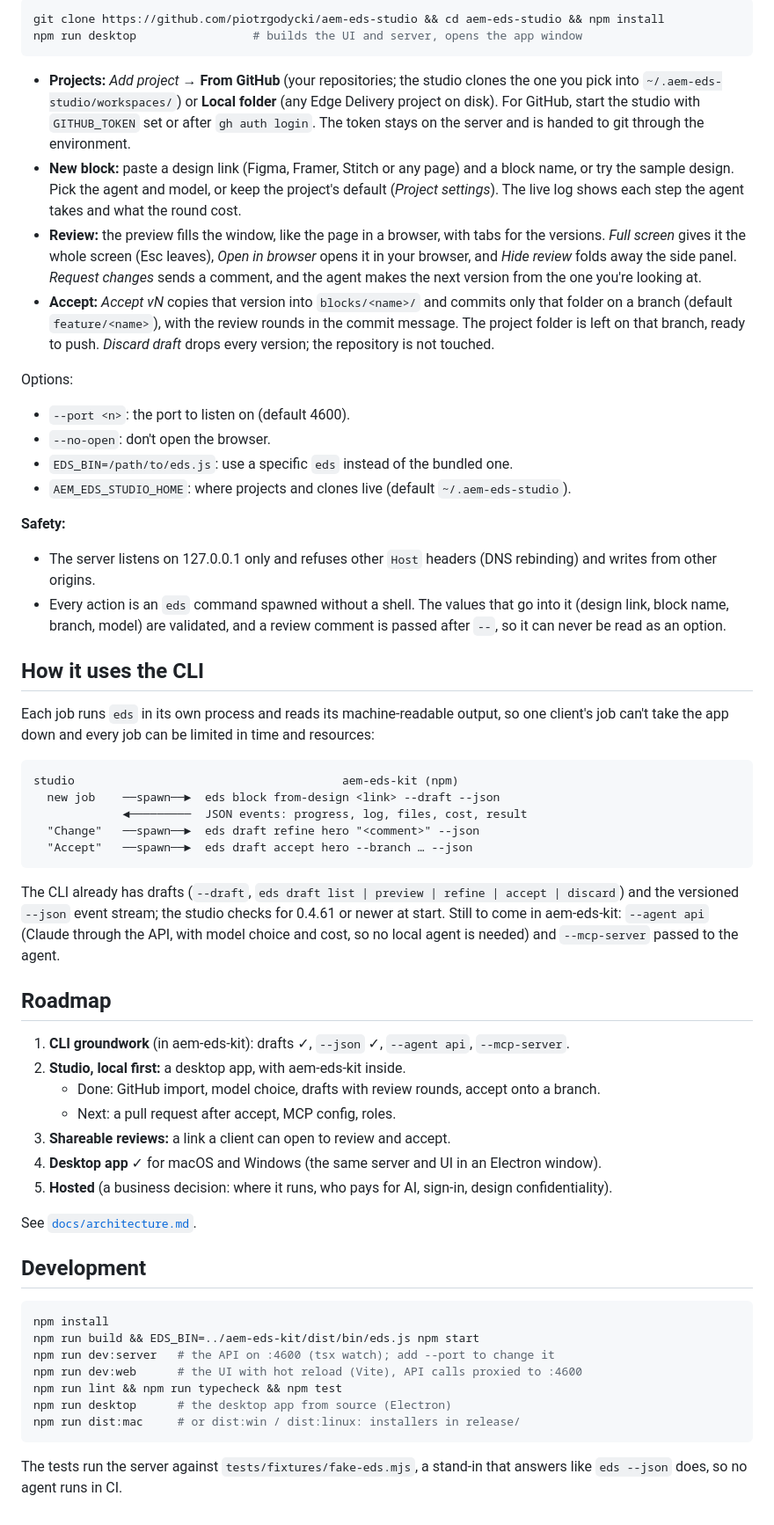
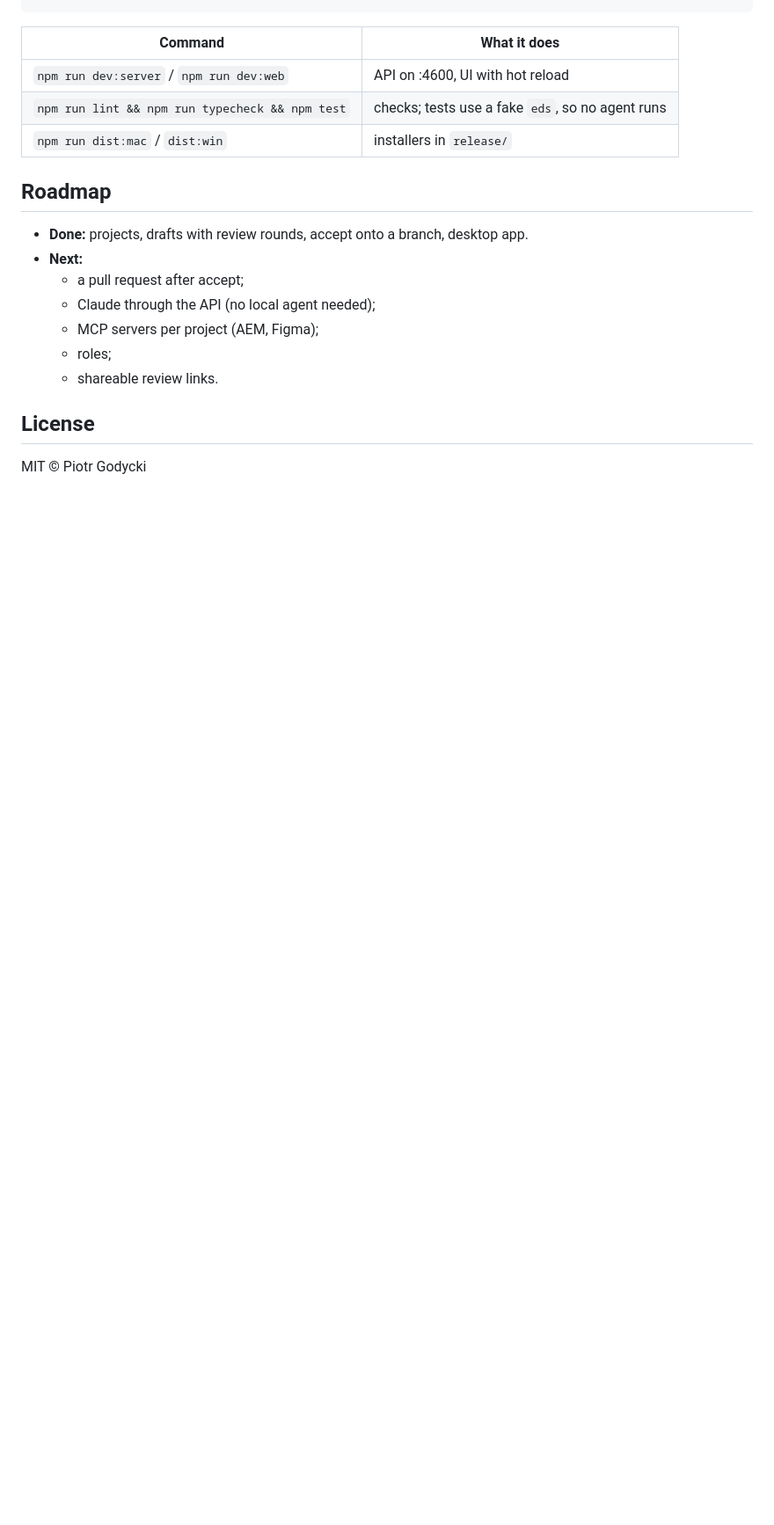
Before and after one commit to piotrgodycki/aem-eds-studio, a Markdown page: README.md, the part around one of its changes. Shown at 88% size. Rendered like a GitHub page; blank space fills up the shorter version.

````diff
--- a/README.md
+++ b/README.md
@@ -57,60 +79,19 @@ Signed and notarised builds need an Apple Developer ID and a Windows code-signin
-```bash
-git clone https://github.com/piotrgodycki/aem-eds-studio && cd aem-eds-studio && npm install
-npm run desktop                 # builds the UI and server, opens the app window
-```
-
-- **Projects:** *Add project* → **From GitHub** (your repositories; the studio clones the one you pick into `~/.aem-eds-studio/workspaces/`) or **Local folder** (any Edge Delivery project on disk).
-  For GitHub, start the studio with `GITHUB_TOKEN` set or after `gh auth login`. The token stays on the server and is handed to git through the environment.
-- **New block:** paste a design link (Figma, Framer, Stitch or any page) and a block name, or try the sample design. Pick the agent and model, or keep the project's default (*Project settings*). The live log shows each step the agent takes and what the round cost.
-- **Review:** the preview fills the window, like the page in a browser, with tabs for the versions. *Full screen* gives it the whole screen (Esc leaves), *Open in browser* opens it in your browser, and *Hide review* folds away the side panel. *Request changes* sends a comment, and the agent makes the next version from the one you're looking at.
-- **Accept:** *Accept vN* copies that version into `blocks/<name>/` and commits only that folder on a branch (default `feature/<name>`), with the review rounds in the commit message. The project folder is left on that branch, ready to push. *Discard draft* drops every version; the repository is not touched.
-
-Options:
-- `--port <n>`: the port to listen on (default 4600).
-- `--no-open`: don't open the browser.
-- `EDS_BIN=/path/to/eds.js`: use a specific `eds` instead of the bundled one.
-- `AEM_EDS_STUDIO_HOME`: where projects and clones live (default `~/.aem-eds-studio`).
-
-**Safety:**
-- The server listens on 127.0.0.1 only and refuses other `Host` headers (DNS rebinding) and writes from other origins.
-- Every action is an `eds` command spawned without a shell. The values that go into it (design link, block name, branch, model) are validated, and a review comment is passed after `--`, so it can never be read as an option.
-
-## How it uses the CLI
-
-Each job runs `eds` in its own process and reads its machine-readable output, so one client's job can't take the app down and every job can be limited in time and resources:
-
-```text
-studio                                       aem-eds-kit (npm)
-  new job    ──spawn──►  eds block from-design <link> --draft --json
-             ◄─────────  JSON events: progress, log, files, cost, result
-  "Change"   ──spawn──►  eds draft refine hero "<comment>" --json
-  "Accept"   ──spawn──►  eds draft accept hero --branch … --json
-```
-
-The CLI already has drafts (`--draft`, `eds draft list | preview | refine | accept | discard`) and the versioned `--json` event stream; the studio checks for 0.4.61 or newer at start. Still to come in aem-eds-kit: `--agent api` (Claude through the API, with model choice and cost, so no local agent is needed) and `--mcp-server` passed to the agent.
+| Command | What it does |
+|---|---|
+| `npm run dev:server` / `npm run dev:web` | API on :4600, UI with hot reload |
+| `npm run lint && npm run typecheck && npm test` | checks; tests use a fake `eds`, so no agent runs |
+| `npm run dist:mac` / `dist:win` | installers in `release/` |
 
 ## Roadmap
 
-1. **CLI groundwork** (in aem-eds-kit): drafts ✓, `--json` ✓, `--agent api`, `--mcp-server`.
-2. **Studio, local first:** a desktop app, with aem-eds-kit inside.
-   - Done: GitHub import, model choice, drafts with review rounds, accept onto a branch.
-   - Next: a pull request after accept, MCP config, roles.
-3. **Shareable reviews:** a link a client can open to review and accept.
-4. **Desktop app** ✓ for macOS and Windows (the same server and UI in an Electron window).
-5. **Hosted** (a business decision: where it runs, who pays for AI, sign-in, design confidentiality).
+- **Done:** projects, drafts with review rounds, accept onto a branch, desktop app.
+- **Next:**
+  - a pull request after accept;
+  - Claude through the API (no local agent needed);
+  - MCP servers per project (AEM, Figma);
+  - roles;
+  - shareable review links.
 
-See [`docs/architecture.md`](docs/architecture.md).
+## License
 
-## Development
-
-```bash
-npm install
-npm run build && EDS_BIN=../aem-eds-kit/dist/bin/eds.js npm start
-npm run dev:server   # the API on :4600 (tsx watch); add --port to change it
-npm run dev:web      # the UI with hot reload (Vite), API calls proxied to :4600
-npm run lint && npm run typecheck && npm test
-npm run desktop      # the desktop app from source (Electron)
-npm run dist:mac     # or dist:win / dist:linux: installers in release/
-```
-
-The tests run the server against `tests/fixtures/fake-eds.mjs`, a stand-in that answers like `eds --json` does, so no agent runs in CI.
+MIT © Piotr Godycki
````
Also changed, not shown: other parts of README.md (+71 -49 lines), CHANGELOG.md (+3 -1 lines), docs/assets/draft-review.png (deleted), docs/assets/full-screen.png (added), docs/assets/icon.png (added), docs/assets/new-block.png (added), docs/assets/projects.png (added), docs/assets/review.png (added).
